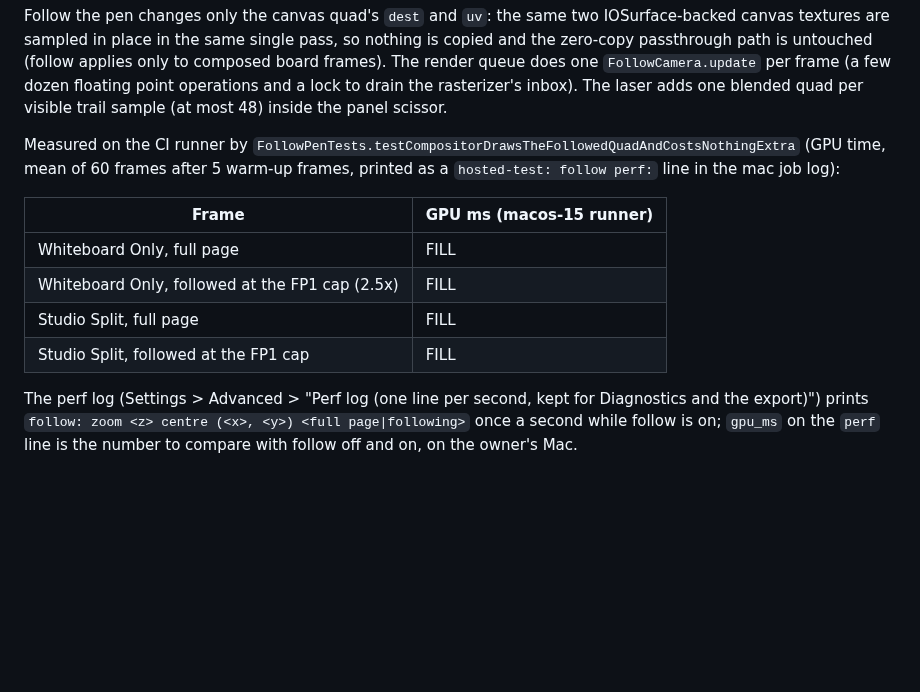
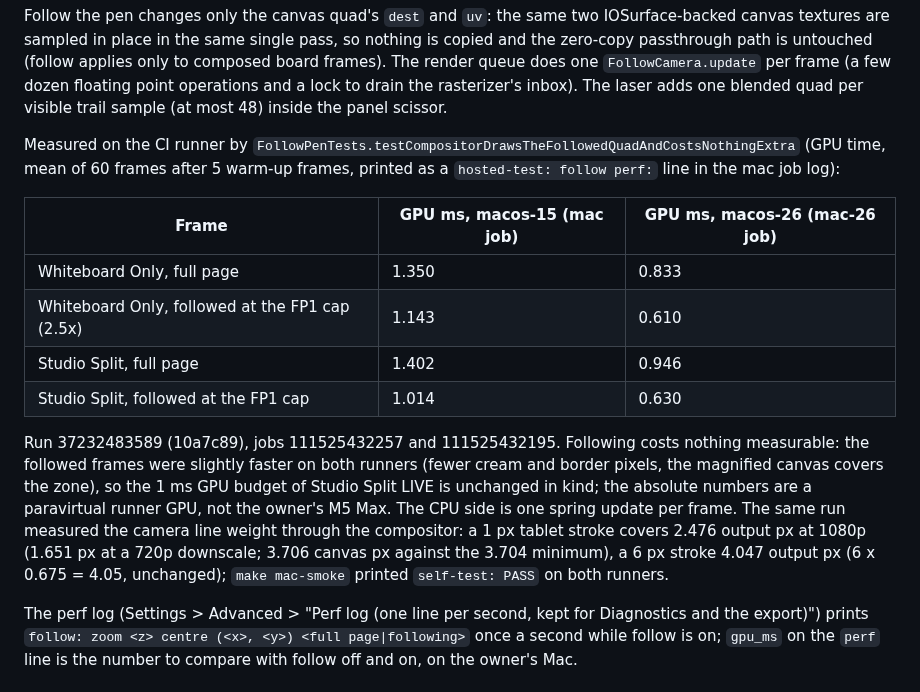
Before and after one commit to 12twelve12hi/daylight-control-your-mac, a Markdown page: whiteboard-camera/docs/PERFORMANCE.md, the part around the change. GitHub-like rendering; blank space fills up the shorter version.

Commit message:
docs: ink legibility measured: follow the pen GPU cost, line weight through the compositor
PERFORMANCE section 6 gets the numbers of run 37232483589 (follow costs nothing
measurable: Whiteboard Only 1.350 ms full page, 1.143 ms followed on macos-15;
a 1 px stroke covers 2.476 output px at 1080p). STATUS and the handoff record
the laser run and the emulator pill-count fix.

Proved by: every job of this commit's run (docs only; the code is 82caef5).

Co-Authored-By: Claude Opus 5.5 <noreply@anthropic.com>
Claude-Session: https://claude.ai/code/session_01GWNtiV27ynv882Cjeq1qCh

```diff
--- a/whiteboard-camera/docs/PERFORMANCE.md
+++ b/whiteboard-camera/docs/PERFORMANCE.md
@@ -94,12 +94,14 @@ Follow the pen changes only the canvas quad's `dest` and `uv`: the same two IOSu
 
 Measured on the CI runner by `FollowPenTests.testCompositorDrawsTheFollowedQuadAndCostsNothingExtra` (GPU time, mean of 60 frames after 5 warm-up frames, printed as a `hosted-test: follow perf:` line in the mac job log):
 
-| Frame | GPU ms (macos-15 runner) |
-|---|---|
-| Whiteboard Only, full page | FILL |
-| Whiteboard Only, followed at the FP1 cap (2.5x) | FILL |
-| Studio Split, full page | FILL |
-| Studio Split, followed at the FP1 cap | FILL |
+| Frame | GPU ms, macos-15 (mac job) | GPU ms, macos-26 (mac-26 job) |
+|---|---|---|
+| Whiteboard Only, full page | 1.350 | 0.833 |
+| Whiteboard Only, followed at the FP1 cap (2.5x) | 1.143 | 0.610 |
+| Studio Split, full page | 1.402 | 0.946 |
+| Studio Split, followed at the FP1 cap | 1.014 | 0.630 |
+
+Run 37232483589 (10a7c89), jobs 111525432257 and 111525432195. Following costs nothing measurable: the followed frames were slightly faster on both runners (fewer cream and border pixels, the magnified canvas covers the zone), so the 1 ms GPU budget of Studio Split LIVE is unchanged in kind; the absolute numbers are a paravirtual runner GPU, not the owner's M5 Max. The CPU side is one spring update per frame. The same run measured the camera line weight through the compositor: a 1 px tablet stroke covers 2.476 output px at 1080p (1.651 px at a 720p downscale; 3.706 canvas px against the 3.704 minimum), a 6 px stroke 4.047 output px (6 x 0.675 = 4.05, unchanged); `make mac-smoke` printed `self-test: PASS` on both runners.
 
 The perf log (Settings > Advanced > "Perf log (one line per second, kept for Diagnostics and the export)") prints `follow: zoom <z> centre (<x>, <y>) <full page|following>` once a second while follow is on; `gpu_ms` on the `perf` line is the number to compare with follow off and on, on the owner's Mac.
 
```
Also changed, not shown: whiteboard-camera/docs/STATUS.md (+2 -2 lines), 1 other file.
